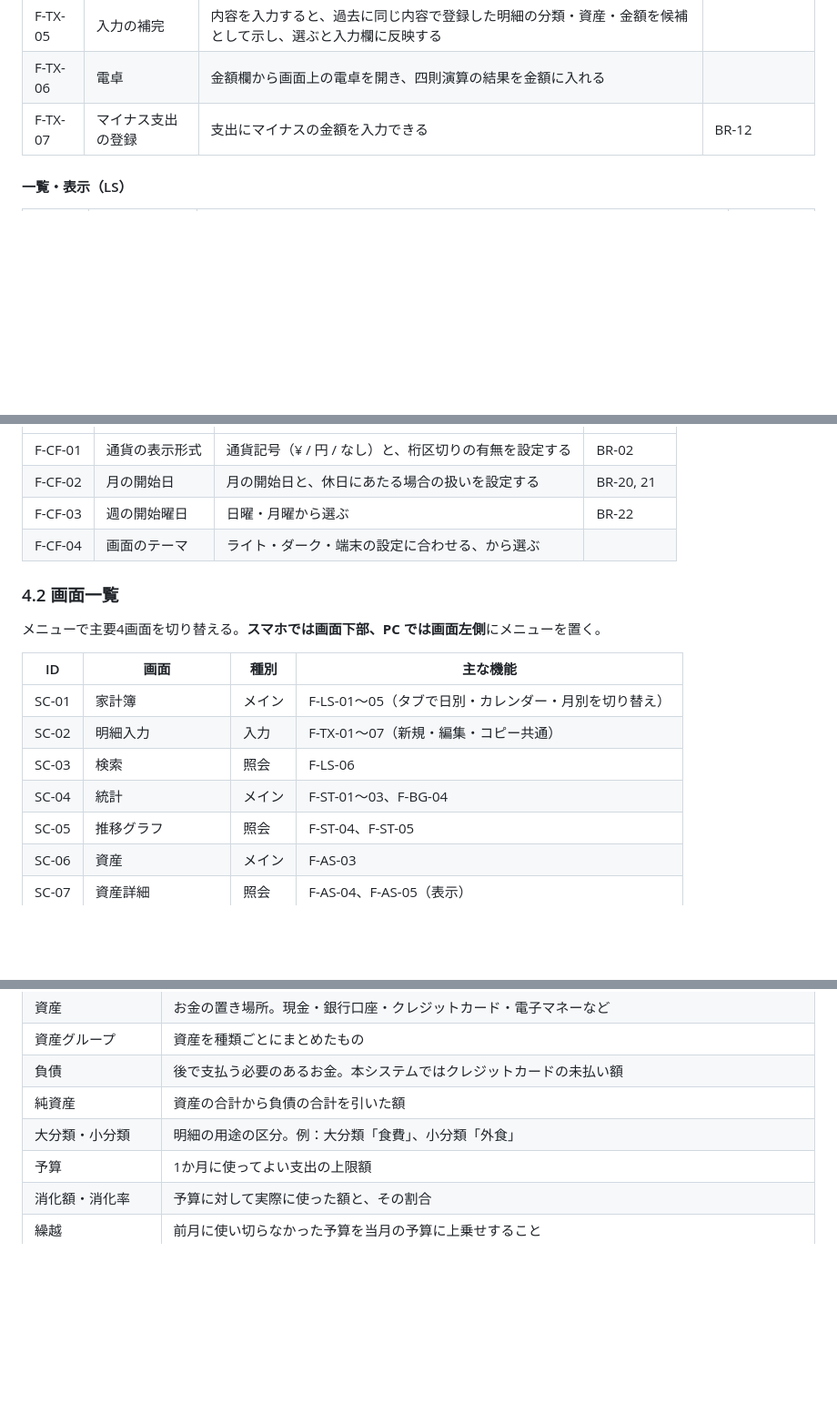
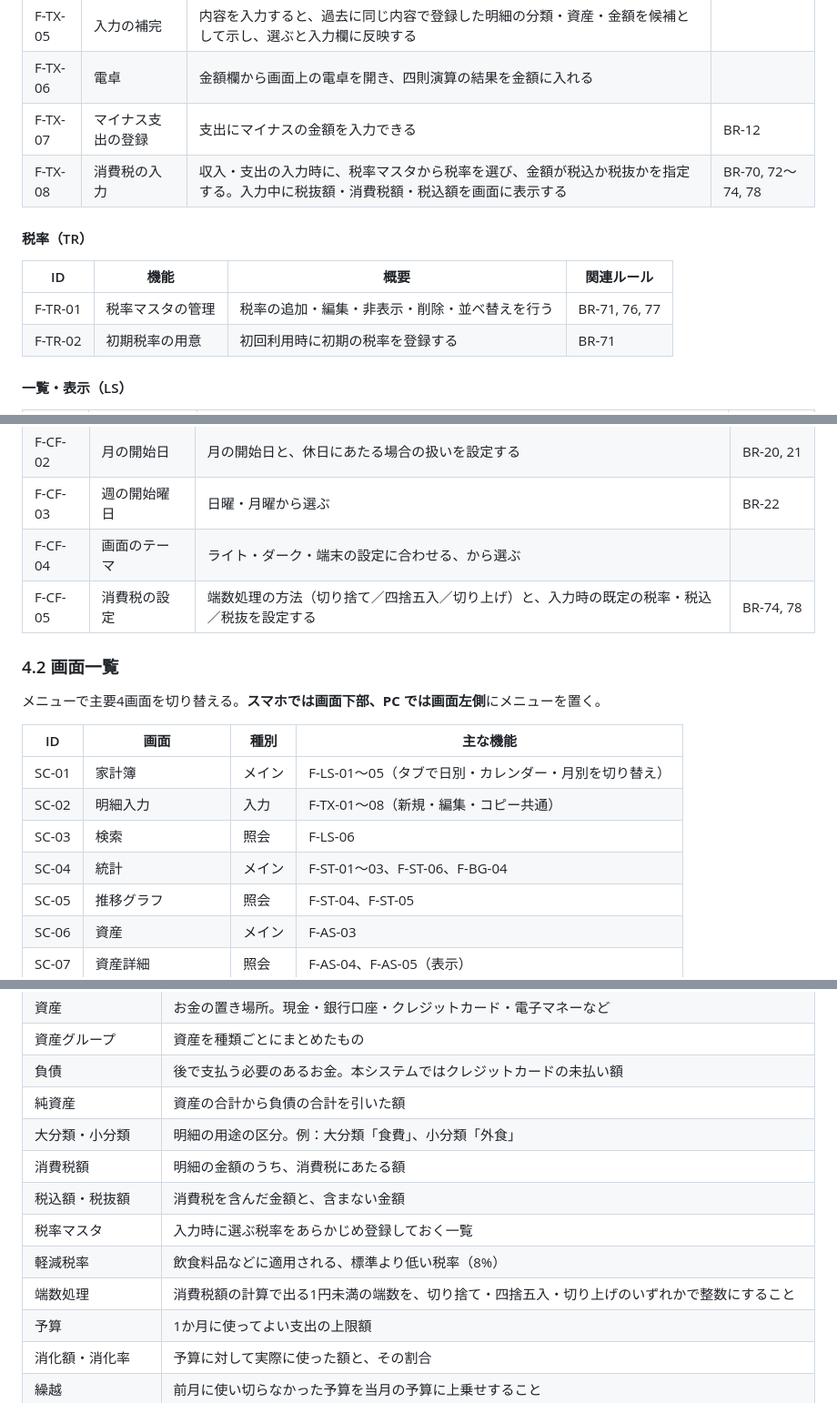
Before and after one commit to major182/BudgetManager, a Markdown page: docs/01_requirements.md, 3 parts joined by grey strips. Shown at 91% size. Drawn GitHub-style; blank space fills up the shorter version.

Commit message:
要件定義書に消費税の仕組みを追加する
家計の支出を税抜・税額に分けて把握したいという要望を受けて、
税率マスタからの選択と、税込／税抜を指定した金額入力を必須機能に加えた。
残高・集計・予算には実際に動いた額である税込額を使い、
消費税額は統計画面で別に確認する形にしている。

Co-Authored-By: Claude Opus 5.5 <noreply@anthropic.com>

```diff
--- a/docs/01_requirements.md
+++ b/docs/01_requirements.md
@@ -233,6 +247,14 @@ flowchart TD
 | F-TX-05 | 入力の補完 | 内容を入力すると、過去に同じ内容で登録した明細の分類・資産・金額を候補として示し、選ぶと入力欄に反映する | |
 | F-TX-06 | 電卓 | 金額欄から画面上の電卓を開き、四則演算の結果を金額に入れる | |
 | F-TX-07 | マイナス支出の登録 | 支出にマイナスの金額を入力できる | BR-12 |
+| F-TX-08 | 消費税の入力 | 収入・支出の入力時に、税率マスタから税率を選び、金額が税込か税抜かを指定する。入力中に税抜額・消費税額・税込額を画面に表示する | BR-70, 72〜74, 78 |
+
+#### 税率（TR）
+
+| ID | 機能 | 概要 | 関連ルール |
+|---|---|---|---|
+| F-TR-01 | 税率マスタの管理 | 税率の追加・編集・非表示・削除・並べ替えを行う | BR-71, 76, 77 |
+| F-TR-02 | 初期税率の用意 | 初回利用時に初期の税率を登録する | BR-71 |
 
 #### 一覧・表示（LS）
 
@@ -304,6 +327,7 @@ flowchart TD
 | F-CF-02 | 月の開始日 | 月の開始日と、休日にあたる場合の扱いを設定する | BR-20, 21 |
 | F-CF-03 | 週の開始曜日 | 日曜・月曜から選ぶ | BR-22 |
 | F-CF-04 | 画面のテーマ | ライト・ダーク・端末の設定に合わせる、から選ぶ | |
+| F-CF-05 | 消費税の設定 | 端数処理の方法（切り捨て／四捨五入／切り上げ）と、入力時の既定の税率・税込／税抜を設定する | BR-74, 78 |
 
 ### 4.2 画面一覧
 
@@ -312,9 +336,9 @@ flowchart TD
 | ID | 画面 | 種別 | 主な機能 |
 |---|---|---|---|
 | SC-01 | 家計簿 | メイン | F-LS-01〜05（タブで日別・カレンダー・月別を切り替え） |
-| SC-02 | 明細入力 | 入力 | F-TX-01〜07（新規・編集・コピー共通） |
+| SC-02 | 明細入力 | 入力 | F-TX-01〜08（新規・編集・コピー共通） |
 | SC-03 | 検索 | 照会 | F-LS-06 |
-| SC-04 | 統計 | メイン | F-ST-01〜03、F-BG-04 |
+| SC-04 | 統計 | メイン | F-ST-01〜03、F-ST-06、F-BG-04 |
 | SC-05 | 推移グラフ | 照会 | F-ST-04、F-ST-05 |
 | SC-06 | 資産 | メイン | F-AS-03 |
 | SC-07 | 資産詳細 | 照会 | F-AS-04、F-AS-05（表示） |
@@ -508,6 +537,11 @@ IPA「非機能要求グレード」の6つの大項目に沿って定める。
 | 負債 | 後で支払う必要のあるお金。本システムではクレジットカードの未払い額 |
 | 純資産 | 資産の合計から負債の合計を引いた額 |
 | 大分類・小分類 | 明細の用途の区分。例：大分類「食費」、小分類「外食」 |
+| 消費税額 | 明細の金額のうち、消費税にあたる額 |
+| 税込額・税抜額 | 消費税を含んだ金額と、含まない金額 |
+| 税率マスタ | 入力時に選ぶ税率をあらかじめ登録しておく一覧 |
+| 軽減税率 | 飲食料品などに適用される、標準より低い税率（8%） |
+| 端数処理 | 消費税額の計算で出る1円未満の端数を、切り捨て・四捨五入・切り上げのいずれかで整数にすること |
 | 予算 | 1か月に使ってよい支出の上限額 |
 | 消化額・消化率 | 予算に対して実際に使った額と、その割合 |
 | 繰越 | 前月に使い切らなかった予算を当月の予算に上乗せすること |
```
Also changed, not shown: other parts of docs/01_requirements.md (+30 -9 lines).
